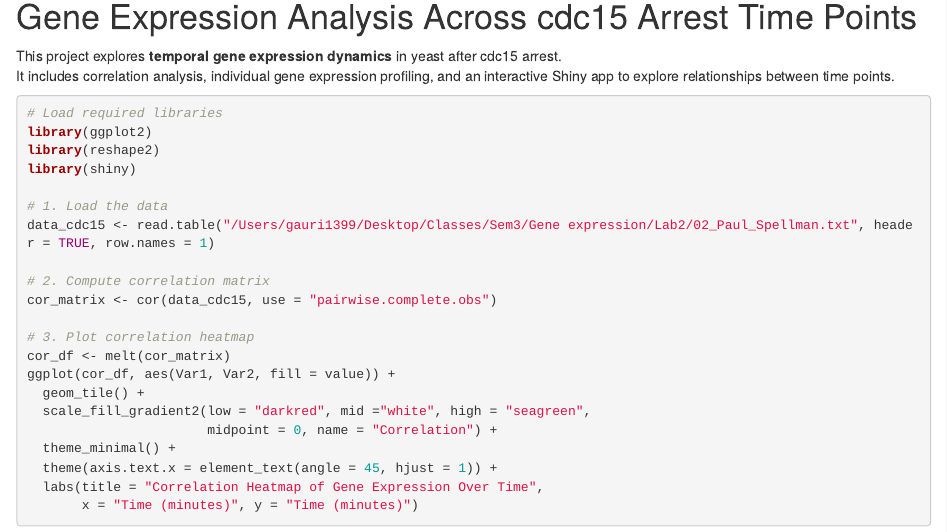
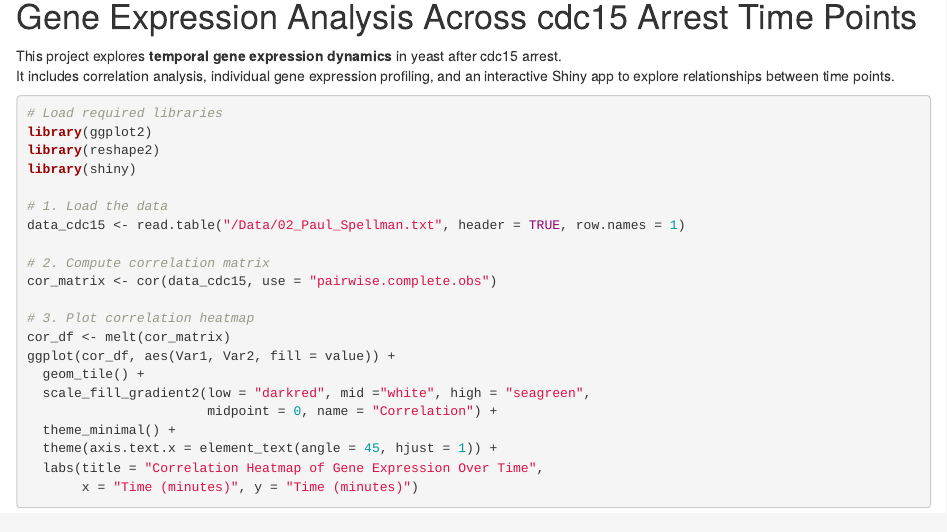
Before and after one commit to Gauri1399/Gene_Expression_Data_Analysis, an R Markdown document (02_CDC15_Expr_Corr_Analysis/02_cdc15_analysis.Rmd): the page in a window 1100 px wide, from 140 px down. Rendered offline with R 4.5, knitr and Pandoc, with nearby package versions.

Commit message:
Update 02_cdc15_analysis.Rmd

```diff
--- a/02_CDC15_Expr_Corr_Analysis/02_cdc15_analysis.Rmd
+++ b/02_CDC15_Expr_Corr_Analysis/02_cdc15_analysis.Rmd
@@ -17,7 +17,7 @@ library(reshape2)
 library(shiny)
 
 # 1. Load the data
-data_cdc15 <- read.table("/Users/gauri1399/Desktop/Classes/Sem3/Gene expression/Lab2/02_Paul_Spellman.txt", header = TRUE, row.names = 1)
+data_cdc15 <- read.table("/Data/02_Paul_Spellman.txt", header = TRUE, row.names = 1)
 
 # 2. Compute correlation matrix
 cor_matrix <- cor(data_cdc15, use = "pairwise.complete.obs")
```
